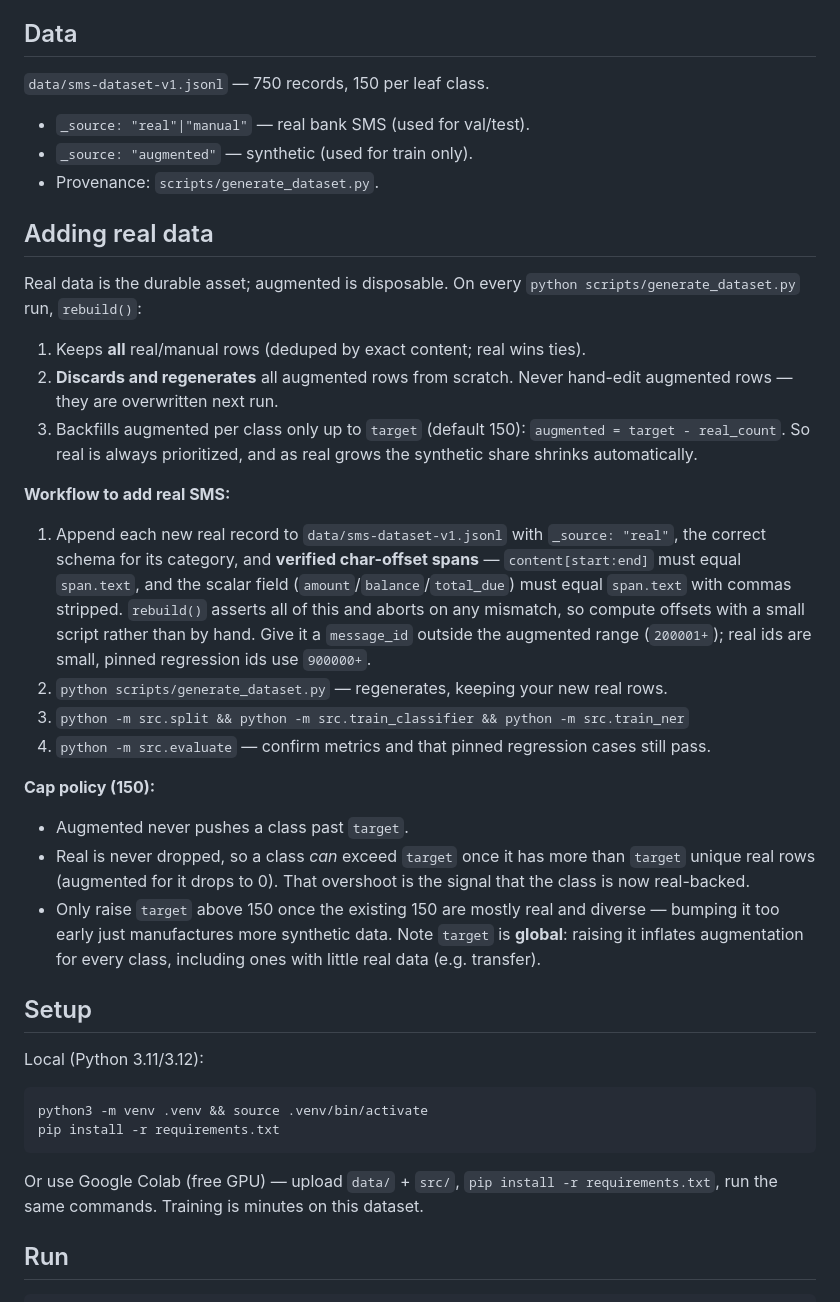
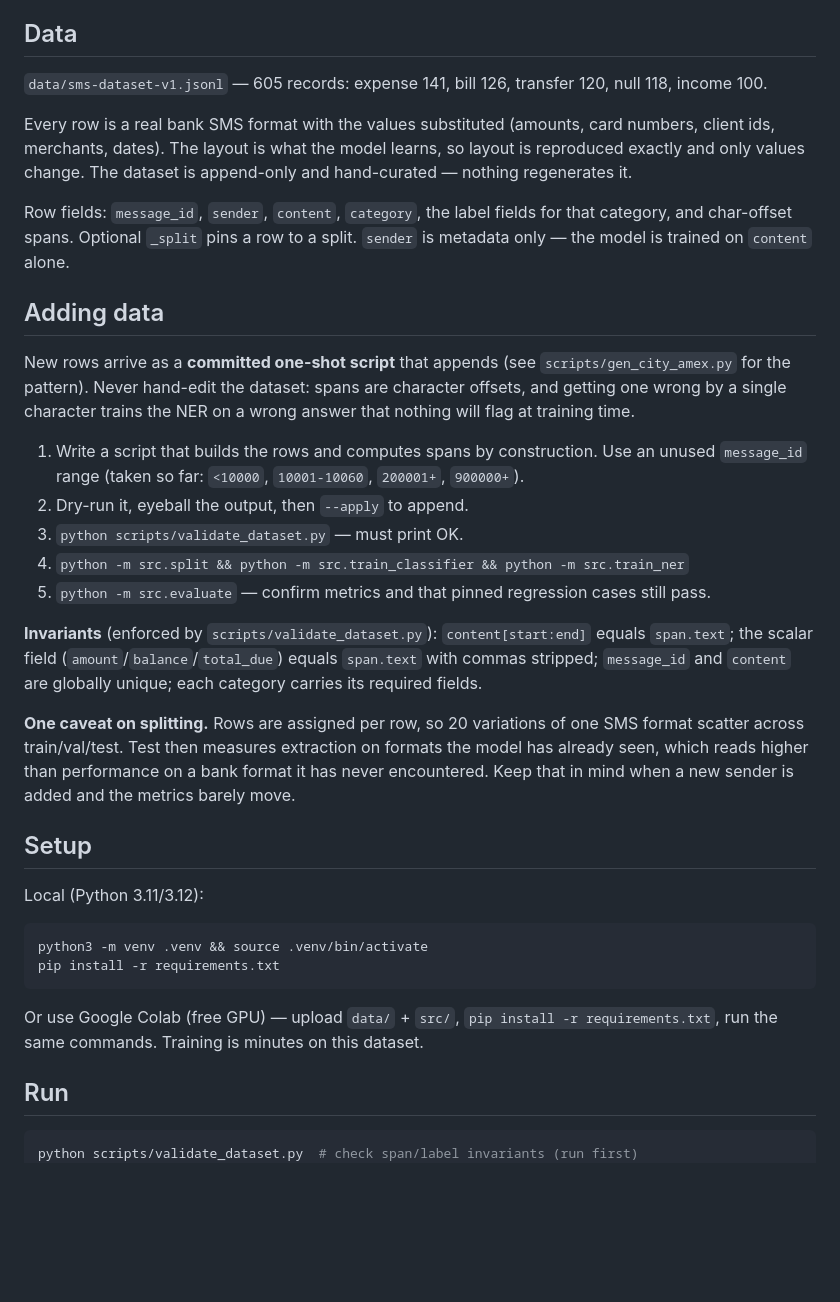
Before and after one commit to ahmedsadman/pawlet, a Markdown page: model-training/README.md, the part around one of its changes. Drawn GitHub-style; blank space fills up the shorter version.

Commit message:
docs(model-training): describe the append-only hand-curated dataset
The real/augmented split, the 150-per-class cap and the rebuild workflow all
described a pipeline that no longer exists. Replaces them with the current
rules: append via a committed one-shot script, validate, never hand-edit.

Also documents the hash-based split and flags that scattering variations of one
format across splits makes test optimistic for unseen senders.

````diff
--- a/model-training/README.md
+++ b/model-training/README.md
@@ -22,48 +22,44 @@ re-evaluation it costs before deciding.
 
 ## Data
 
-`data/sms-dataset-v1.jsonl` — 750 records, 150 per leaf class.
-- `_source: "real"|"manual"` — real bank SMS (used for val/test).
-- `_source: "augmented"` — synthetic (used for train only).
-- Provenance: `scripts/generate_dataset.py`.
+`data/sms-dataset-v1.jsonl` — 605 records: expense 141, bill 126, transfer 120,
+null 118, income 100.
 
-## Adding real data
+Every row is a real bank SMS format with the values substituted (amounts, card
+numbers, client ids, merchants, dates). The layout is what the model learns, so
+layout is reproduced exactly and only values change. The dataset is append-only
+and hand-curated — nothing regenerates it.
 
-Real data is the durable asset; augmented is disposable. On every
-`python scripts/generate_dataset.py` run, `rebuild()`:
+Row fields: `message_id`, `sender`, `content`, `category`, the label fields for
+that category, and char-offset spans. Optional `_split` pins a row to a split.
+`sender` is metadata only — the model is trained on `content` alone.
 
-1. Keeps **all** real/manual rows (deduped by exact content; real wins ties).
-2. **Discards and regenerates** all augmented rows from scratch. Never hand-edit
-   augmented rows — they are overwritten next run.
-3. Backfills augmented per class only up to `target` (default 150):
-   `augmented = target - real_count`. So real is always prioritized, and as real
-   grows the synthetic share shrinks automatically.
+## Adding data
 
-**Workflow to add real SMS:**
+New rows arrive as a **committed one-shot script** that appends (see
+`scripts/gen_city_amex.py` for the pattern). Never hand-edit the dataset: spans
+are character offsets, and getting one wrong by a single character trains the
+NER on a wrong answer that nothing will flag at training time.
 
-1. Append each new real record to `data/sms-dataset-v1.jsonl` with `_source:
-   "real"`, the correct schema for its category, and **verified char-offset
-   spans** — `content[start:end]` must equal `span.text`, and the scalar field
-   (`amount`/`balance`/`total_due`) must equal `span.text` with commas stripped.
-   `rebuild()` asserts all of this and aborts on any mismatch, so compute offsets
-   with a small script rather than by hand. Give it a `message_id` outside the
-   augmented range (`200001+`); real ids are small, pinned regression ids use
-   `900000+`.
-2. `python scripts/generate_dataset.py` — regenerates, keeping your new real rows.
-3. `python -m src.split && python -m src.train_classifier && python -m src.train_ner`
-4. `python -m src.evaluate` — confirm metrics and that pinned regression cases
+1. Write a script that builds the rows and computes spans by construction.
+   Use an unused `message_id` range (taken so far: `<10000`, `10001-10060`,
+   `200001+`, `900000+`).
+2. Dry-run it, eyeball the output, then `--apply` to append.
+3. `python scripts/validate_dataset.py` — must print OK.
+4. `python -m src.split && python -m src.train_classifier && python -m src.train_ner`
+5. `python -m src.evaluate` — confirm metrics and that pinned regression cases
    still pass.
 
-**Cap policy (150):**
+**Invariants** (enforced by `scripts/validate_dataset.py`): `content[start:end]`
+equals `span.text`; the scalar field (`amount`/`balance`/`total_due`) equals
+`span.text` with commas stripped; `message_id` and `content` are globally
+unique; each category carries its required fields.
 
-- Augmented never pushes a class past `target`.
-- Real is never dropped, so a class *can* exceed `target` once it has more than
-  `target` unique real rows (augmented for it drops to 0). That overshoot is the
-  signal that the class is now real-backed.
-- Only raise `target` above 150 once the existing 150 are mostly real and
-  diverse — bumping it too early just manufactures more synthetic data. Note
-  `target` is **global**: raising it inflates augmentation for every class,
-  including ones with little real data (e.g. transfer).
+**One caveat on splitting.** Rows are assigned per row, so 20 variations of one
+SMS format scatter across train/val/test. Test then measures extraction on
+formats the model has already seen, which reads higher than performance on a
+bank format it has never encountered. Keep that in mind when a new sender is
+added and the metrics barely move.
 
 ## Setup
 
@@ -79,6 +75,7 @@ Or use Google Colab (free GPU) — upload `data/` + `src/`, `pip install -r requ
 ## Run
 
 ```bash
+python scripts/validate_dataset.py  # check span/label invariants (run first)
 python -m src.split              # build train/val/test  -> data/splits/
 python -m src.train_classifier   # seed-sweep, keep best-by-val -> models/classifier
 python -m src.train_ner          # -> models/ner, prints per-entity test report
````
Also changed, not shown: other parts of model-training/README.md (+8 -8 lines).
